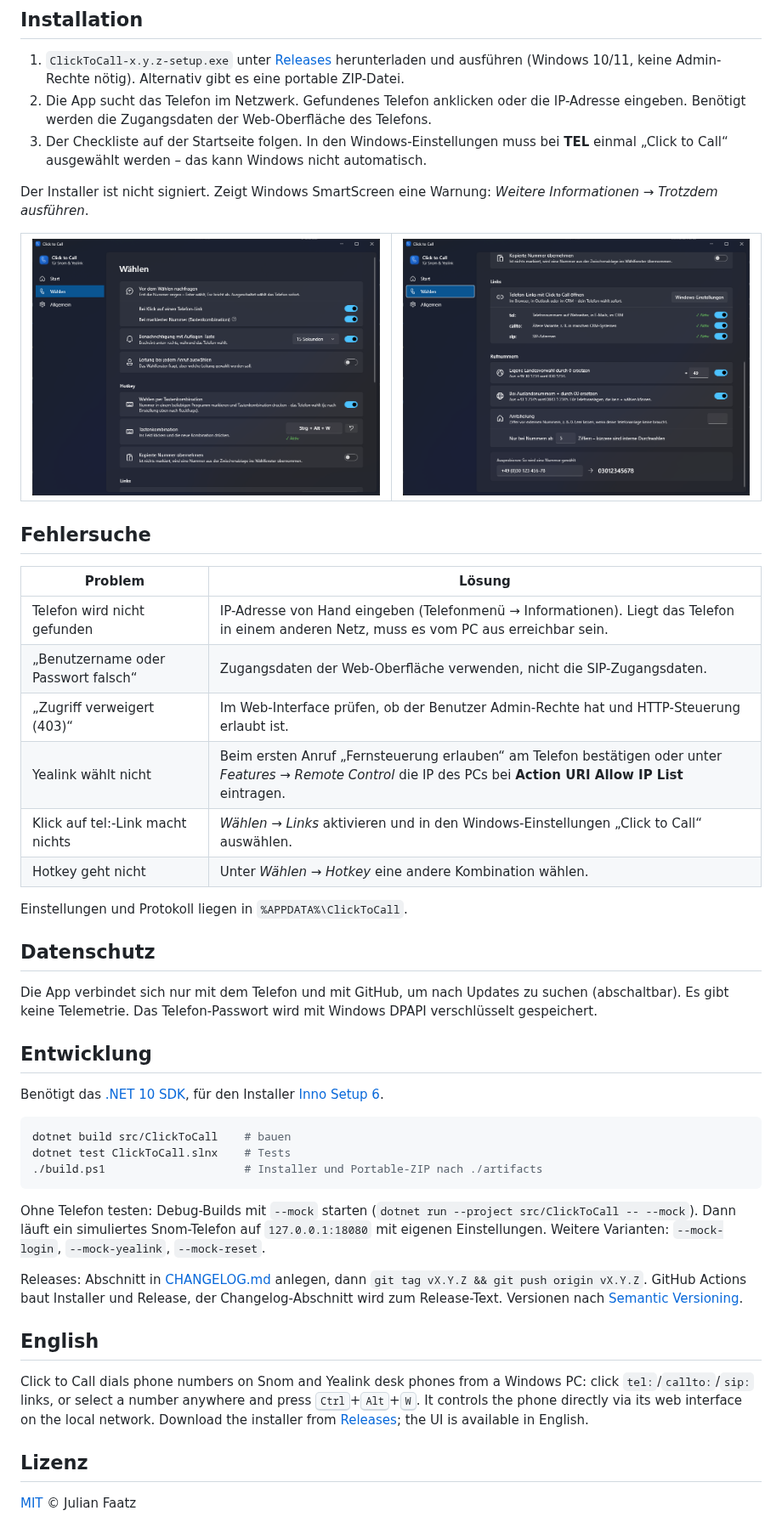
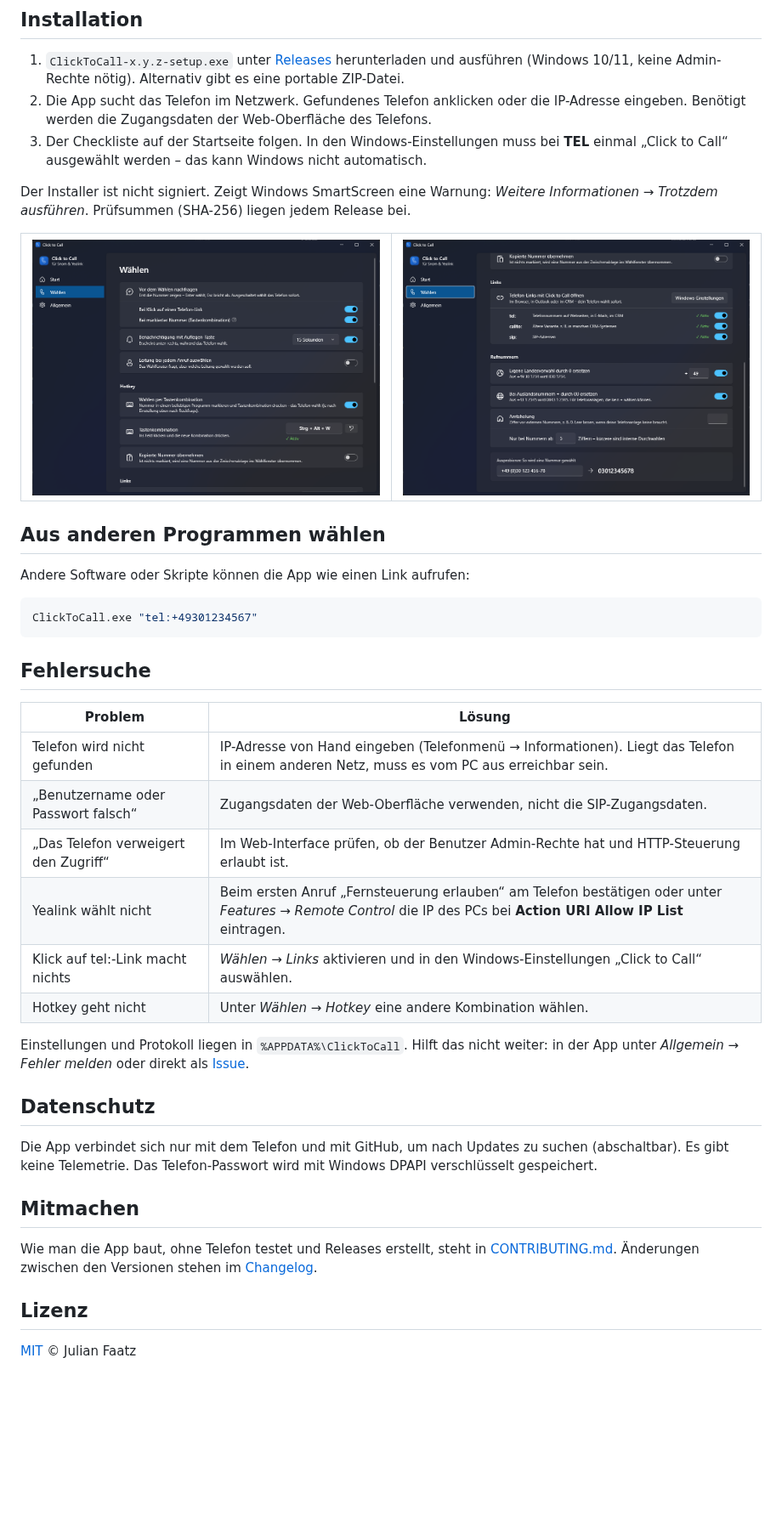
Before and after one commit to julianfaatz/click-to-call, a Markdown page: README.md, the part around one of its changes. Shown at 85% size. GitHub-like rendering; blank space fills up the shorter version.

````diff
--- a/README.md
+++ b/README.md
@@ -33,7 +44,7 @@ Voraussetzung ist die HTTP-Fernsteuerung des Telefons: bei Snom über `command.h
 2. Die App sucht das Telefon im Netzwerk. Gefundenes Telefon anklicken oder die IP-Adresse eingeben. Benötigt werden die Zugangsdaten der Web-Oberfläche des Telefons.
 3. Der Checkliste auf der Startseite folgen. In den Windows-Einstellungen muss bei **TEL** einmal „Click to Call“ ausgewählt werden – das kann Windows nicht automatisch.
 
-Der Installer ist nicht signiert. Zeigt Windows SmartScreen eine Warnung: *Weitere Informationen → Trotzdem ausführen*.
+Der Installer ist nicht signiert. Zeigt Windows SmartScreen eine Warnung: *Weitere Informationen → Trotzdem ausführen*. Prüfsummen (SHA-256) liegen jedem Release bei.
 
 <table>
   <tr>
@@ -42,40 +53,34 @@ Der Installer ist nicht signiert. Zeigt Windows SmartScreen eine Warnung: *Weite
   </tr>
 </table>
 
+## Aus anderen Programmen wählen
+
+Andere Software oder Skripte können die App wie einen Link aufrufen:
+
+```powershell
+ClickToCall.exe "tel:+49301234567"
+```
+
 ## Fehlersuche
 
 | Problem | Lösung |
 |---|---|
 | Telefon wird nicht gefunden | IP-Adresse von Hand eingeben (Telefonmenü → Informationen). Liegt das Telefon in einem anderen Netz, muss es vom PC aus erreichbar sein. |
 | „Benutzername oder Passwort falsch“ | Zugangsdaten der Web-Oberfläche verwenden, nicht die SIP-Zugangsdaten. |
-| „Zugriff verweigert (403)“ | Im Web-Interface prüfen, ob der Benutzer Admin-Rechte hat und HTTP-Steuerung erlaubt ist. |
+| „Das Telefon verweigert den Zugriff“ | Im Web-Interface prüfen, ob der Benutzer Admin-Rechte hat und HTTP-Steuerung erlaubt ist. |
 | Yealink wählt nicht | Beim ersten Anruf „Fernsteuerung erlauben“ am Telefon bestätigen oder unter *Features → Remote Control* die IP des PCs bei **Action URI Allow IP List** eintragen. |
 | Klick auf tel:-Link macht nichts | *Wählen → Links* aktivieren und in den Windows-Einstellungen „Click to Call“ auswählen. |
 | Hotkey geht nicht | Unter *Wählen → Hotkey* eine andere Kombination wählen. |
 
-Einstellungen und Protokoll liegen in `%APPDATA%\ClickToCall`.
+Einstellungen und Protokoll liegen in `%APPDATA%\ClickToCall`. Hilft das nicht weiter: in der App unter *Allgemein → Fehler melden* oder direkt als [Issue](https://github.com/julianfaatz/click-to-call/issues/new/choose).
 
 ## Datenschutz
 
 Die App verbindet sich nur mit dem Telefon und mit GitHub, um nach Updates zu suchen (abschaltbar). Es gibt keine Telemetrie. Das Telefon-Passwort wird mit Windows DPAPI verschlüsselt gespeichert.
 
-## Entwicklung
+## Mitmachen
 
-Benötigt das [.NET 10 SDK](https://dotnet.microsoft.com/download), für den Installer [Inno Setup 6](https://jrsoftware.org/isinfo.php).
-
-```powershell
-dotnet build src/ClickToCall    # bauen
-dotnet test ClickToCall.slnx    # Tests
-./build.ps1                     # Installer und Portable-ZIP nach ./artifacts
-```
-
-Ohne Telefon testen: Debug-Builds mit `--mock` starten (`dotnet run --project src/ClickToCall -- --mock`). Dann läuft ein simuliertes Snom-Telefon auf `127.0.0.1:18080` mit eigenen Einstellungen. Weitere Varianten: `--mock-login`, `--mock-yealink`, `--mock-reset`.
-
-Releases: Abschnitt in [CHANGELOG.md](CHANGELOG.md) anlegen, dann `git tag vX.Y.Z && git push origin vX.Y.Z`. GitHub Actions baut Installer und Release, der Changelog-Abschnitt wird zum Release-Text. Versionen nach [Semantic Versioning](https://semver.org/lang/de/).
-
-## English
-
-Click to Call dials phone numbers on Snom and Yealink desk phones from a Windows PC: click `tel:`/`callto:`/`sip:` links, or select a number anywhere and press <kbd>Ctrl</kbd>+<kbd>Alt</kbd>+<kbd>W</kbd>. It controls the phone directly via its web interface on the local network. Download the installer from [Releases](https://github.com/julianfaatz/click-to-call/releases/latest); the UI is available in English.
+Wie man die App baut, ohne Telefon testet und Releases erstellt, steht in [CONTRIBUTING.md](CONTRIBUTING.md). Änderungen zwischen den Versionen stehen im [Changelog](CHANGELOG.md).
 
 ## Lizenz
 
````
Also changed, not shown: other parts of README.md (+13 -2 lines), CHANGELOG.md (+5 -0 lines), CONTRIBUTING.md (added, +72 -0 lines), README.en.md (added, +91 -0 lines), SECURITY.md (added, +9 -0 lines), docs/logo.png (added), docs/social-preview.png (added), 10 other files.
